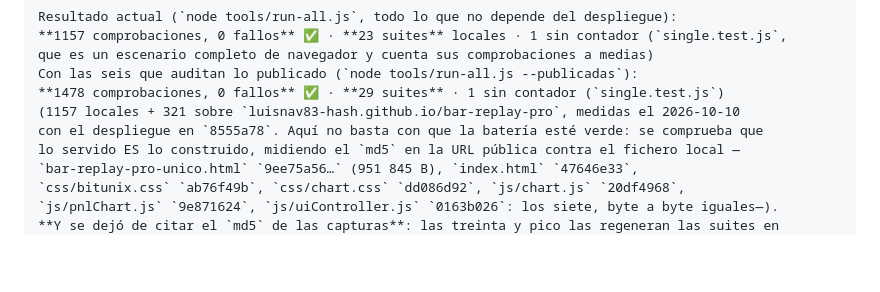
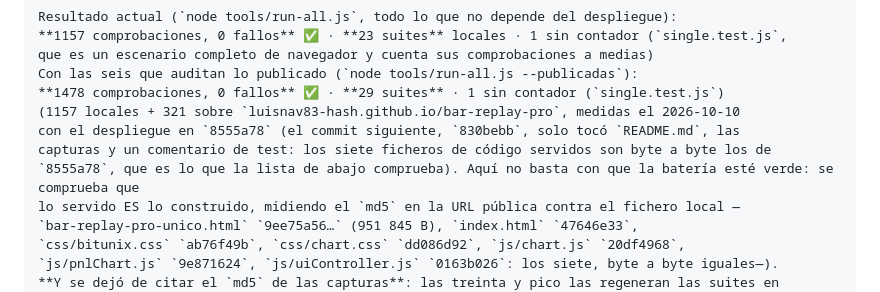
Before and after one commit to luisnav83-hash/bar-replay-pro, a Markdown page: README.md, the part around the change. Drawn GitHub-style; blank space fills up the shorter version.

Commit message:
README: decir qué commit es el del despliegue, y por qué el de docs no lo cambia
Se citaba `8555a78` como el despliegue medido, pero HEAD ya era `830bebb` y la
frase quedaba leyendo mal dos párrafos más abajo. Se aclara que el commit de las
capturas y del mensaje de test no tocó ningún fichero de código, así que la
lista de md5 siguientes sigue refiriéndose a lo publicado.

```diff
--- a/README.md
+++ b/README.md
@@ -740,7 +740,9 @@ que es un escenario completo de navegador y cuenta sus comprobaciones a medias)
 Con las seis que auditan lo publicado (`node tools/run-all.js --publicadas`):
 **1478 comprobaciones, 0 fallos** ✅ · **29 suites** · 1 sin contador (`single.test.js`)
 (1157 locales + 321 sobre `luisnav83-hash.github.io/bar-replay-pro`, medidas el 2026-10-10
-con el despliegue en `8555a78`. Aquí no basta con que la batería esté verde: se comprueba que
+con el despliegue en `8555a78` (el commit siguiente, `830bebb`, solo tocó `README.md`, las
+capturas y un comentario de test: los siete ficheros de código servidos son byte a byte los de
+`8555a78`, que es lo que la lista de abajo comprueba). Aquí no basta con que la batería esté verde: se comprueba que
 lo servido ES lo construido, midiendo el `md5` en la URL pública contra el fichero local —
 `bar-replay-pro-unico.html` `9ee75a56…` (951 845 B), `index.html` `47646e33`,
 `css/bitunix.css` `ab76f49b`, `css/chart.css` `dd086d92`, `js/chart.js` `20df4968`,
```
